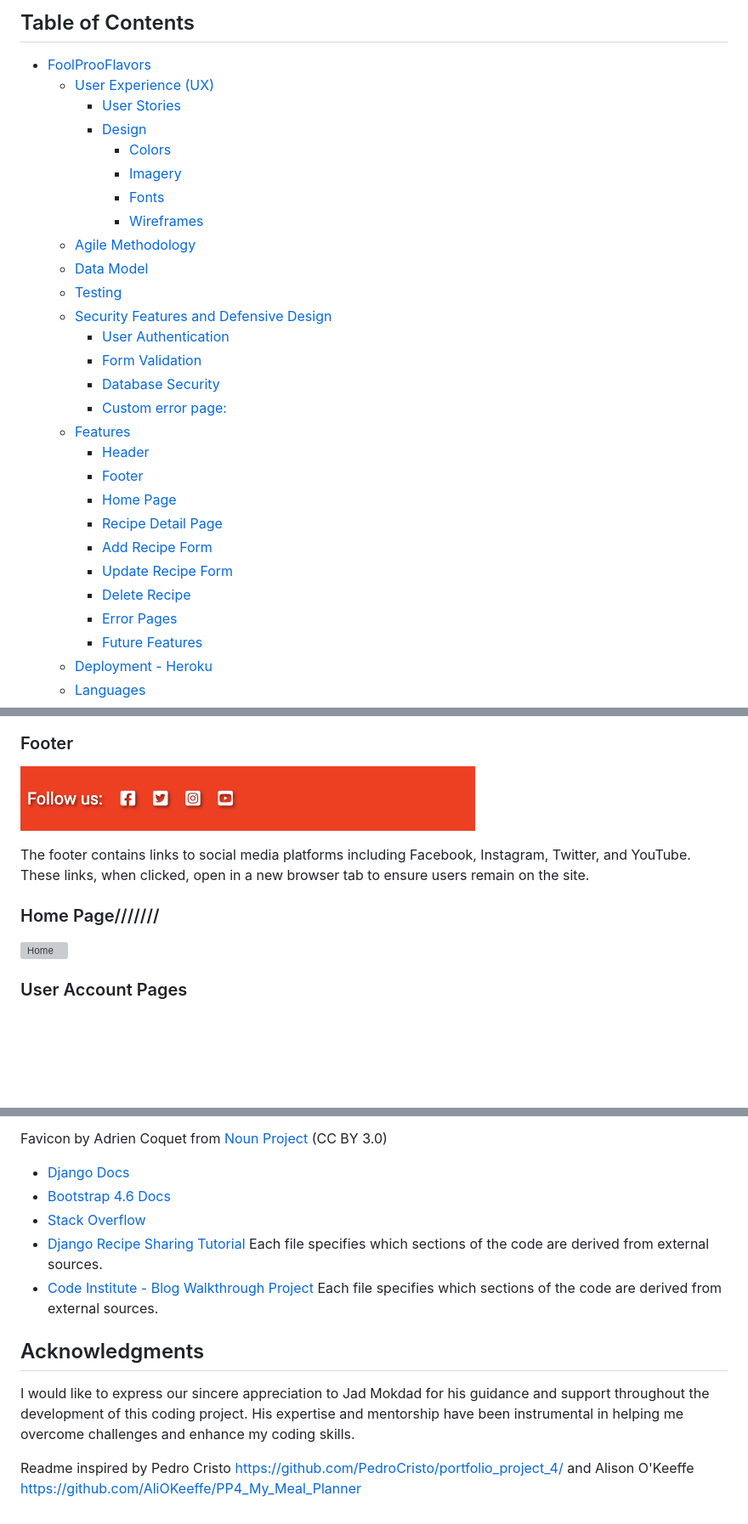
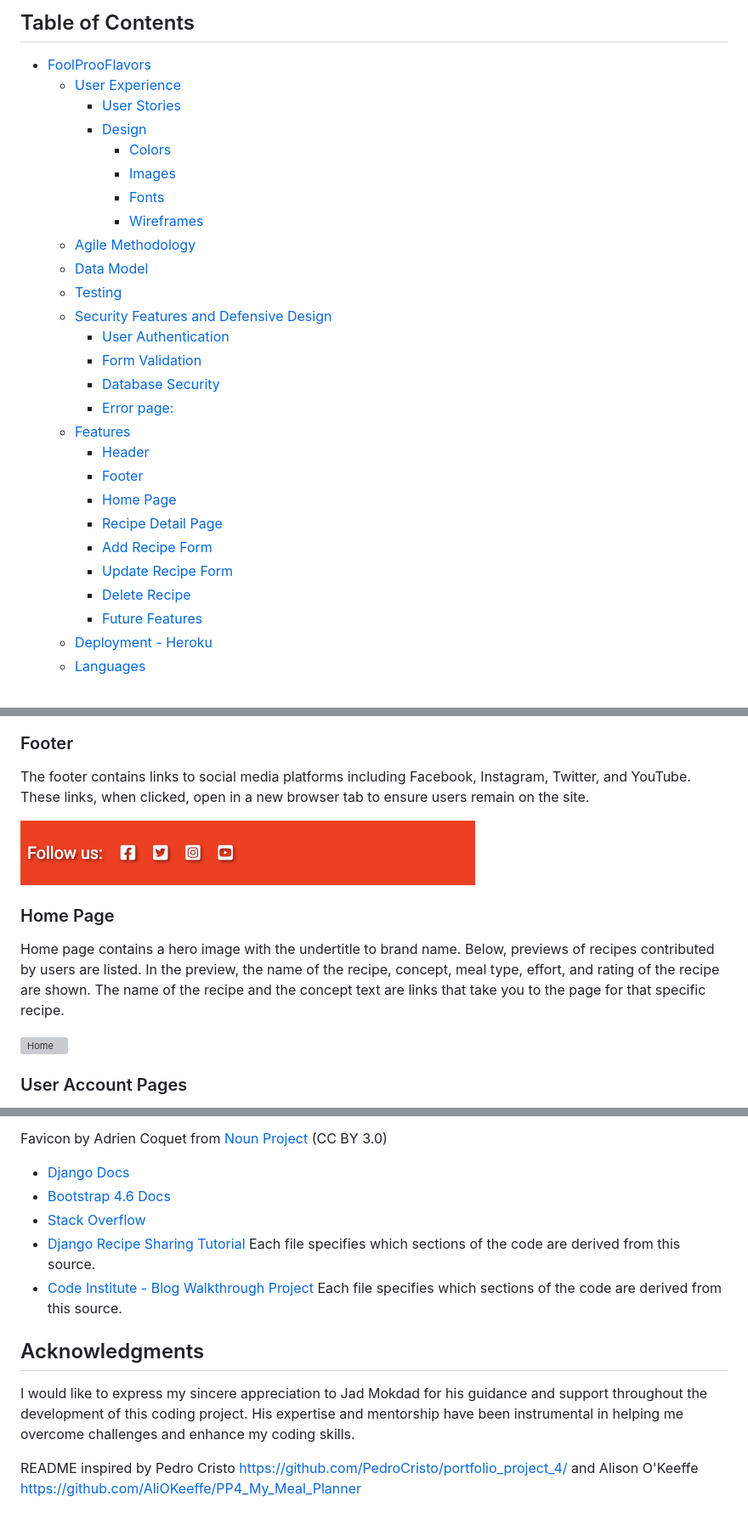
Before and after one commit to aslinedvinsson/FoolProoFlavors-recipe-blog, a Markdown page: README.md, 3 parts joined by grey strips. Shown at 85% size. Rendered like a GitHub page; blank space fills up the shorter version; grey boxes are pictures that could not be loaded.

```diff
--- a/README.md
+++ b/README.md
@@ -13,11 +13,11 @@ The live link can be found here - [Foolprooflavors](https://foolproflavorsrecipe
 ## Table of Contents
 
 - [FoolProoFlavors](#foolprooflavors)
-  * [User Experience (UX)](#user-experience-ux)
+  * [User Experience](#user-experience)
     + [User Stories](#user-stories)
     + [Design](#design)
       - [Colors](#colors)
-      - [Imagery](#imagery)
+      - [Images](#images)
       - [Fonts](#fonts)
       - [Wireframes](#wireframes)
   * [Agile Methodology](#agile-methodology)
@@ -27,7 +27,7 @@ The live link can be found here - [Foolprooflavors](https://foolproflavorsrecipe
     + [User Authentication](#user-authentication)
     + [Form Validation](#form-validation)
     + [Database Security](#database-security)
-    + [Custom error page:](#custom-error-pages-)
+    + [Error page:](#error-page)
   * [Features](#features)
     + [Header](#header)
     + [Footer](#footer)
@@ -36,7 +36,6 @@ The live link can be found here - [Foolprooflavors](https://foolproflavorsrecipe
     + [Add Recipe Form](#add-recipe-form)
     + [Update Recipe Form](#update-recipe-form)
     + [Delete Recipe](#delete-recipe)
-    + [Error Pages](#error-pages)
     + [Future Features](#future-features)
   * [Deployment - Heroku](#deployment---heroku)
   * [Languages](#languages)
@@ -243,16 +240,14 @@ Smaller devices
 ![navbar](docs/navbar.png)
 
 ### Footer
+The footer contains links to social media platforms including Facebook, Instagram, Twitter, and YouTube. These links, when clicked, open in a new browser tab to ensure users remain on the site.
 
 ![footer](docs/footer.png)
 
-The footer contains links to social media platforms including Facebook, Instagram, Twitter, and YouTube. These links, when clicked, open in a new browser tab to ensure users remain on the site.
+### Home Page
+Home page contains a hero image with the undertitle to brand name. Below, previews of recipes contributed by users are listed. In the preview, the name of the recipe, concept, meal type, effort, and rating of the recipe are shown. The name of the recipe and the concept text are links that take you to the page for that specific recipe.
 
-### Home Page///////
 ![Home](docs/home.png)
-
-
-
 
 ### User Account Pages
 Django allauth was implemented to facilitate the creation of Sign Up, Log In, and Log Out features. Users are notified through success messages upon successfully logging in or logging out.
@@ -423,12 +426,12 @@ Favicon by Adrien Coquet from <a href="https://thenounproject.com/browse/icons/t
 - [Django Docs](https://docs.djangoproject.com/en/4.0/)
 - [Bootstrap 4.6 Docs](https://getbootstrap.com/docs/4.6/getting-started/introduction/)
 - [Stack Overflow](https://stackoverflow.com/)
-- [Django Recipe Sharing Tutorial](https://www.youtube.com/watch?v=sBjbty691eI&list=PLXuTq6OsqZjbCSfiLNb2f1FOs8viArjWy) Each file specifies which sections of the code are derived from external sources.
-- [Code Institute - Blog Walkthrough Project](https://github.com/Code-Institute-Solutions/Django3blog) Each file specifies which sections of the code are derived from external sources.
+- [Django Recipe Sharing Tutorial](https://www.youtube.com/watch?v=sBjbty691eI&list=PLXuTq6OsqZjbCSfiLNb2f1FOs8viArjWy) Each file specifies which sections of the code are derived from this source.
+- [Code Institute - Blog Walkthrough Project](https://github.com/Code-Institute-Solutions/Django3blog) Each file specifies which sections of the code are derived from this source.
 
 
 ## Acknowledgments
 
-I would like to express our sincere appreciation to Jad Mokdad for his  guidance and support throughout the development of this coding project. His expertise and mentorship have been instrumental in helping me overcome challenges and enhance my coding skills.
+I would like to express my sincere appreciation to Jad Mokdad for his  guidance and support throughout the development of this coding project. His expertise and mentorship have been instrumental in helping me overcome challenges and enhance my coding skills.
 
-Readme inspired by Pedro Cristo https://github.com/PedroCristo/portfolio_project_4/ and Alison O'Keeffe https://github.com/AliOKeeffe/PP4_My_Meal_Planner
+README inspired by Pedro Cristo https://github.com/PedroCristo/portfolio_project_4/ and Alison O'Keeffe https://github.com/AliOKeeffe/PP4_My_Meal_Planner
```
Also changed, not shown: other parts of README.md (+21 -15 lines).
